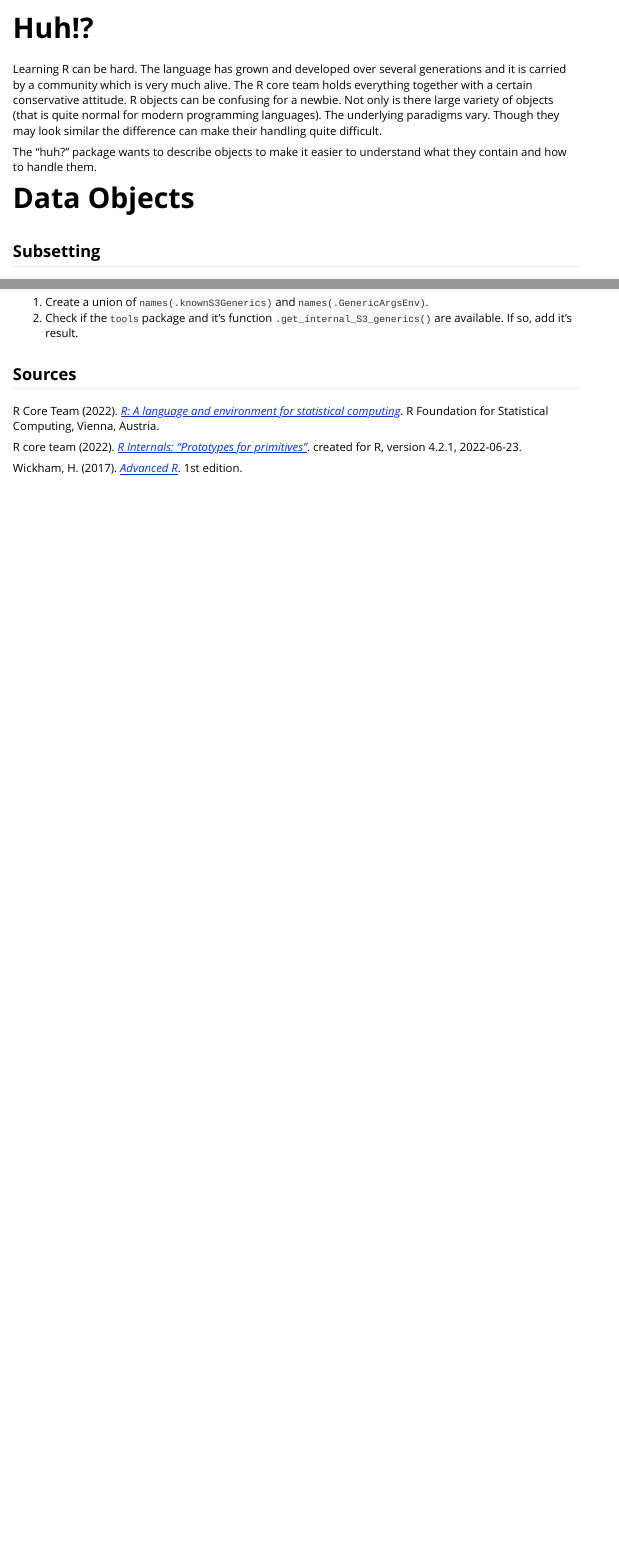
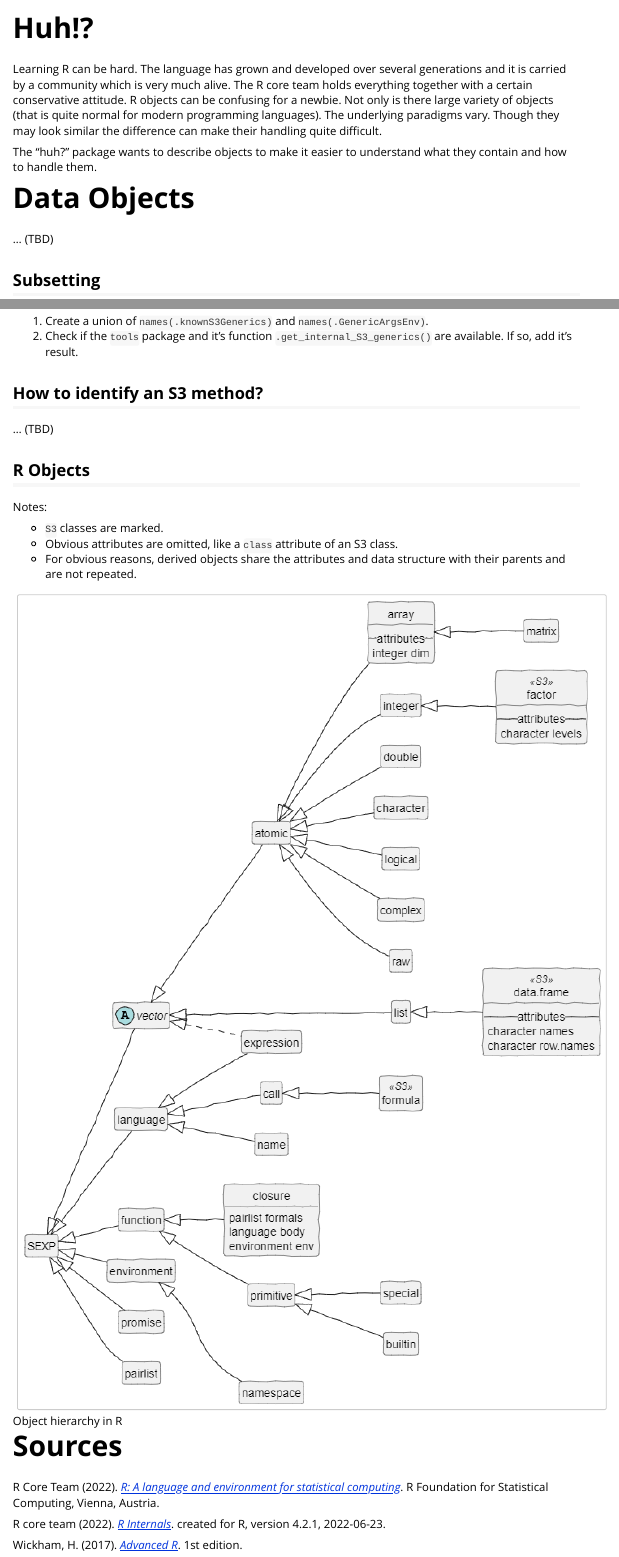
Before and after one commit to SigurdJanson/huh, an R Markdown document (vignettes/huh.Rmd): the page in a window 1100 px wide, from its top, and a second part further down, joined at a grey line. Rendered offline with R 4.5, knitr and Pandoc, with nearby package versions; the code chunks are not run, so their results and figures are left out.

Commit message:
Added the object hierarchy

```diff
--- a/vignettes/huh.Rmd
+++ b/vignettes/huh.Rmd
@@ -30,7 +30,7 @@ The "huh?" package wants to describe objects to make it easier to understand wha
 
 # Data Objects
 
-
+... (TBD)
 
 ## Subsetting
 
@@ -141,12 +142,30 @@ The cleanest way to get a list of
 2. Check if the `tools` package and it's function `.get_internal_S3_generics()` are available. If so, add it's result.
 
 
+## How to identify an S3 method?
 
-## Sources
+... (TBD)
+
+
+
+## R Objects
+
+Notes:
+
+* `S3` classes are marked.
+* Obvious attributes are omitted, like a `class` attribute of an S3 class.
+* For obvious reasons, derived objects share the attributes and data structure with their parents and are not repeated.
+
+
+![Object hierarchy in R](img/classtree.png)
+
+
+
+# Sources
 
 R Core Team (2022). _[R: A language and environment for statistical computing](https://www.R-project.org/)_. R Foundation for Statistical Computing, Vienna, Austria.
 
-R core team (2022). _[R Internals: "Prototypes for primitives"](https://cran.r-project.org/doc/manuals/r-release/R-ints.html#Prototypes-for-primitives)_. created for R, version 4.2.1, 2022-06-23.
+R core team (2022). _[R Internals](https://cran.r-project.org/doc/manuals/r-release/R-ints.html)_. created for R, version 4.2.1, 2022-06-23.
 
 Wickham, H. (2017). _[Advanced R](http://adv-r.had.co.nz/OO-essentials.html)_. 1st edition.
 
```
Also changed, not shown: vignettes/img/classtree.png (added), vignettes/huh.Rmd (5 more changed lines).
